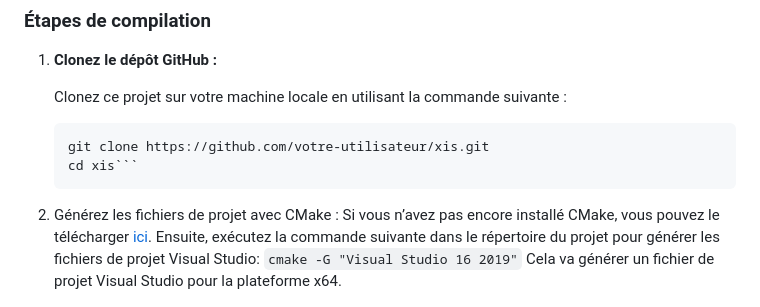
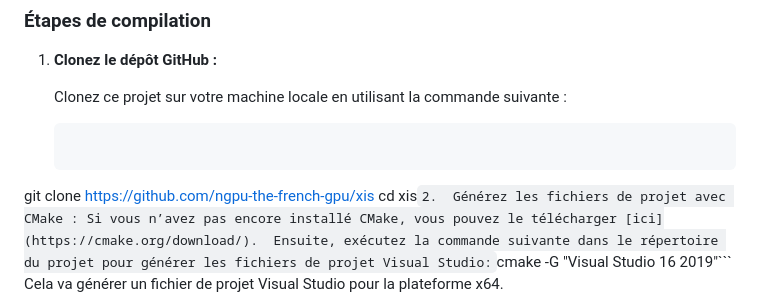
Before and after one commit to NGPU-The-French-GPU/XIS-1.0, a Markdown page: README.md, the part around the change. Drawn GitHub-style.

````diff
--- a/README.md
+++ b/README.md
@@ -28,8 +28,8 @@ Avant de commencer, assurez-vous d'avoir les éléments suivants installés sur
 1. **Clonez le dépôt GitHub :**
 
    Clonez ce projet sur votre machine locale en utilisant la commande suivante :
-   ```bash
-   git clone https://github.com/votre-utilisateur/xis.git
+   ```
+git clone https://github.com/ngpu-the-french-gpu/xis
    cd xis```
 2.	Générez les fichiers de projet avec CMake :
 Si vous n’avez pas encore installé CMake, vous pouvez le télécharger [ici](https://cmake.org/download/).
````
